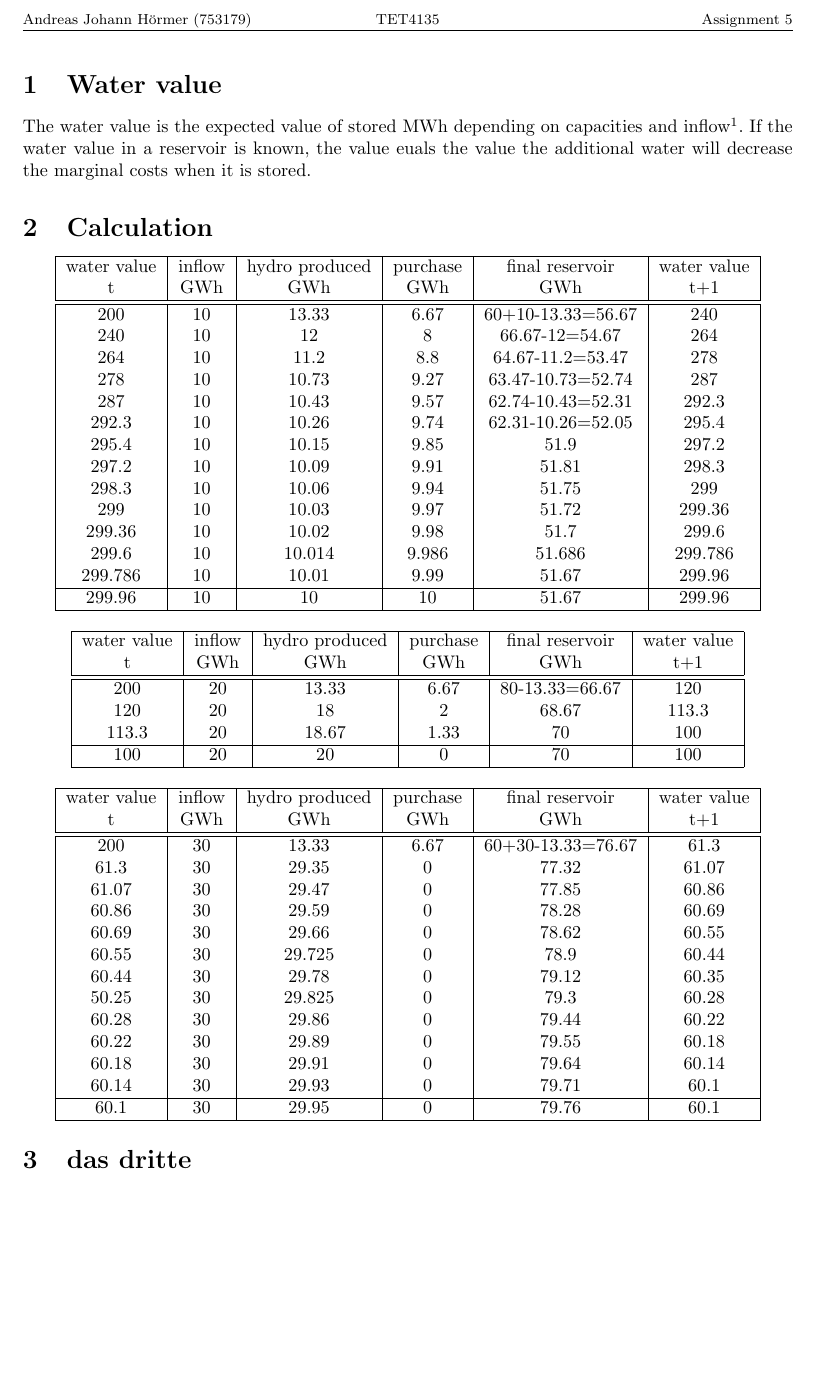
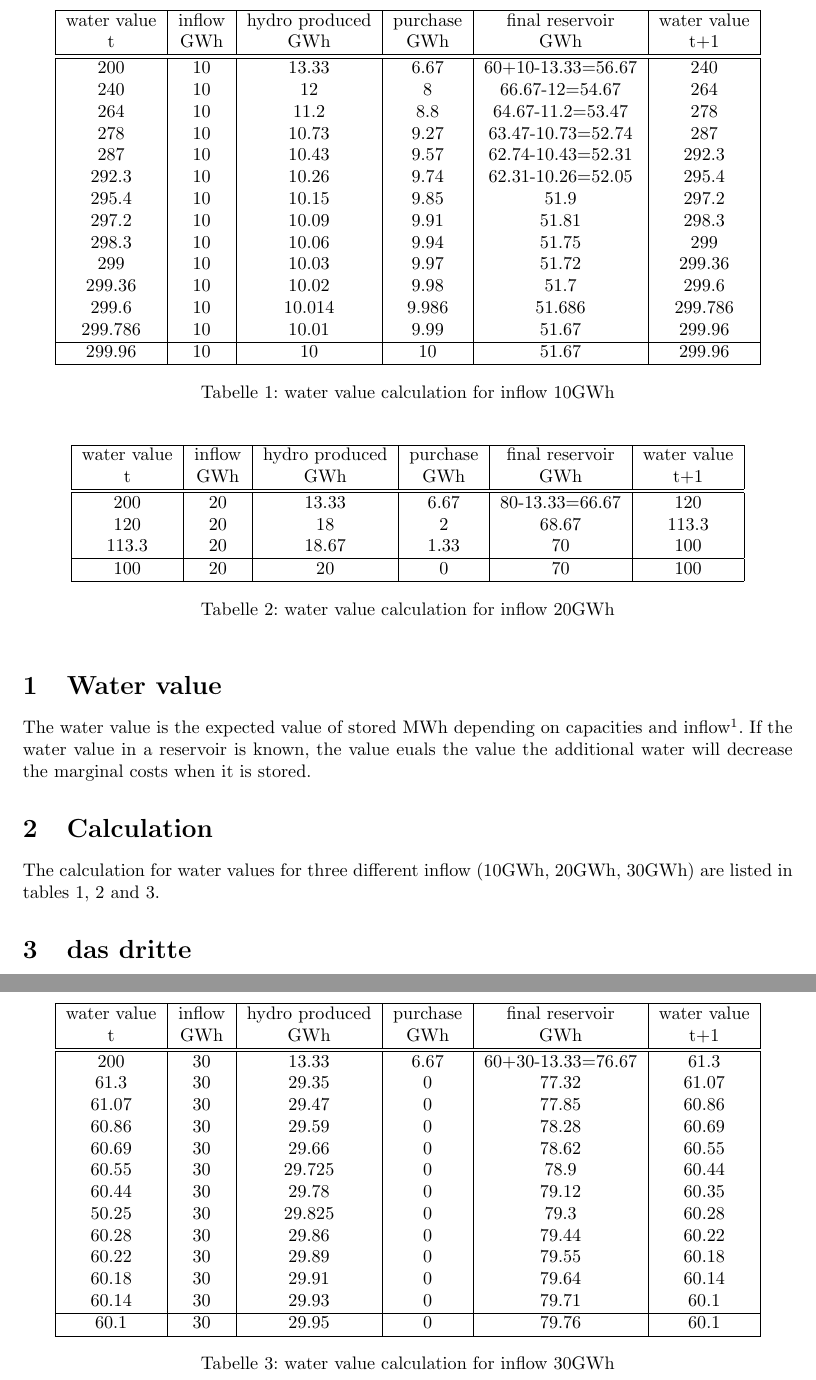
Before and after one commit to Horn2BWild/NTNU2014, a LaTeX problem sheet (TET4135_Energysystems/Assignments/Ass5/ass5.tex): part of the page before the commit and two parts of pages 1 and 2 of 2 after it, the two joined at a grey line, cut at the place of the change, the shorter picture padded with empty space. Compiled offline with pdfLaTeX.

Commit message:
added captions to table, description to calculations

```diff
--- a/TET4135_Energysystems/Assignments/Ass5/ass5.tex
+++ b/TET4135_Energysystems/Assignments/Ass5/ass5.tex
@@ -9,6 +9,7 @@
 \usepackage{fancyhdr}
 \usepackage{listings}
 \usepackage{nomencl}
+\usepackage{caption}
 \usepackage[pdftex]{graphicx}
 
 \pagestyle{fancy}
@@ -20,6 +21,8 @@
 \section{Water value}
 The water value is the expected value of stored MWh depending on capacities and inflow\footnote{Doorman Gerard et al, \textit{Kompendium TET4135 Energy Systems Planning and Operation}, p.90}. If the water value in a reservoir is known, the value euals the value the additional water will decrease the marginal costs when it is stored.
 \section{Calculation}
+The calculation for water values for three different inflow (10GWh, 20GWh, 30GWh) are listed in tables \ref{tab:10}, \ref{tab:20} and \ref{tab:30}.
+\begin{table}
 \begin{center}
 \begin{tabular}{|c|c|c|c|c|c|}
 \hline
@@ -44,9 +47,12 @@ water value & inflow & hydro produced & purchase & final reservoir	& water value
 299.96 & 10 & 10 & 10 & 51.67 & 299.96\\
 \hline
 \end{tabular}
+\caption{water value calculation for inflow 10GWh}
+\label{tab:10}
 \end{center}
+\end{table}
 
-
+\begin{table}
 \begin{center}
 \begin{tabular}{|c|c|c|c|c|c|}
 \hline
@@ -61,8 +67,12 @@ water value & inflow & hydro produced & purchase & final reservoir	& water value
 100 & 20 & 20 & 0 & 70 & 100\\
 \hline
 \end{tabular}
+\caption{water value calculation for inflow 20GWh}
+\label{tab:20}
 \end{center}
+\end{table}
 
+\begin{table}
 \begin{center}
 \begin{tabular}{|c|c|c|c|c|c|}
 \hline
@@ -86,8 +96,10 @@ water value & inflow & hydro produced & purchase & final reservoir	& water value
 60.1 & 30 & 29.95 & 0 & 79.76 & 60.1\\
 \hline
 \end{tabular}
+\caption{water value calculation for inflow 30GWh}
+\label{tab:30}
 \end{center}
-
+\end{table}
 
 \section{das dritte}
 \end{document}
```
